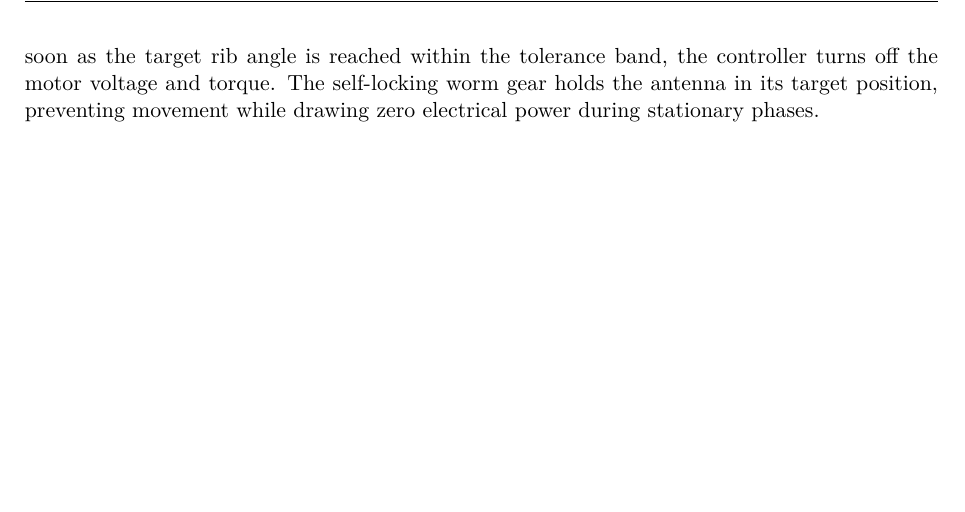
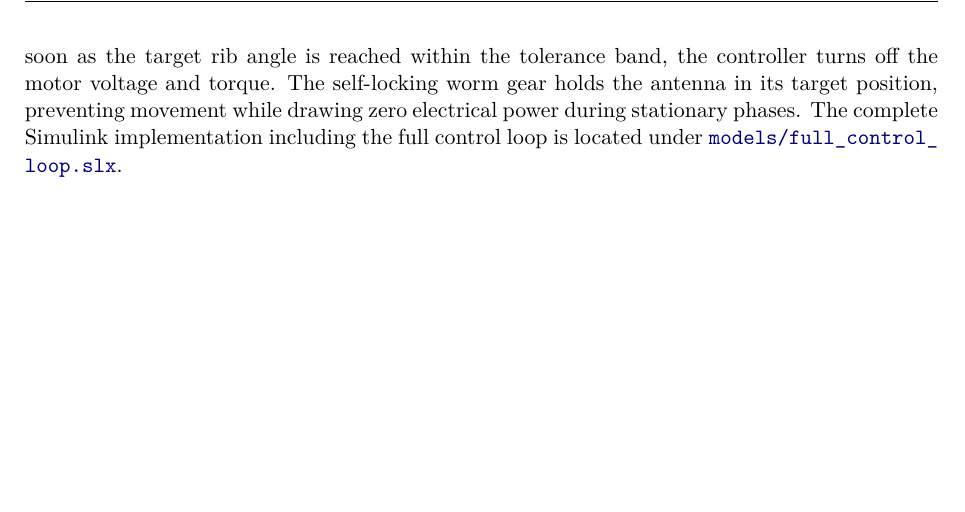
Before and after one commit to davju/supmeca_project_report, a LaTeX thesis (main.tex, which reads chapters/controller-and-simulation.tex): part of page 54 of 73, cut so that both start at the same text. Compiled offline with pdfLaTeX.

Commit message:
Added reference to simulink files

```diff
--- a/chapters/controller-and-simulation.tex
+++ b/chapters/controller-and-simulation.tex
@@ -376,4 +376,4 @@ Figure~\ref{fig:flatsat-sim-result} shows the simulation results of the closed-l
     \label{fig:flatsat-sim-result}
 \end{figure}
 
-The plots show that the control scheme makes effective use of the self-locking transmission. As soon as the target rib angle is reached within the tolerance band, the controller turns off the motor voltage and torque. The self-locking worm gear holds the antenna in its target position, preventing movement while drawing zero electrical power during stationary phases.
+The plots show that the control scheme makes effective use of the self-locking transmission. As soon as the target rib angle is reached within the tolerance band, the controller turns off the motor voltage and torque. The self-locking worm gear holds the antenna in its target position, preventing movement while drawing zero electrical power during stationary phases. The complete Simulink implementation including the full control loop is located under \href{run:models/full_control_loop.slx}{\nolinkurl{models/full_control_loop.slx}}.
```
Also changed, not shown: README.md.
